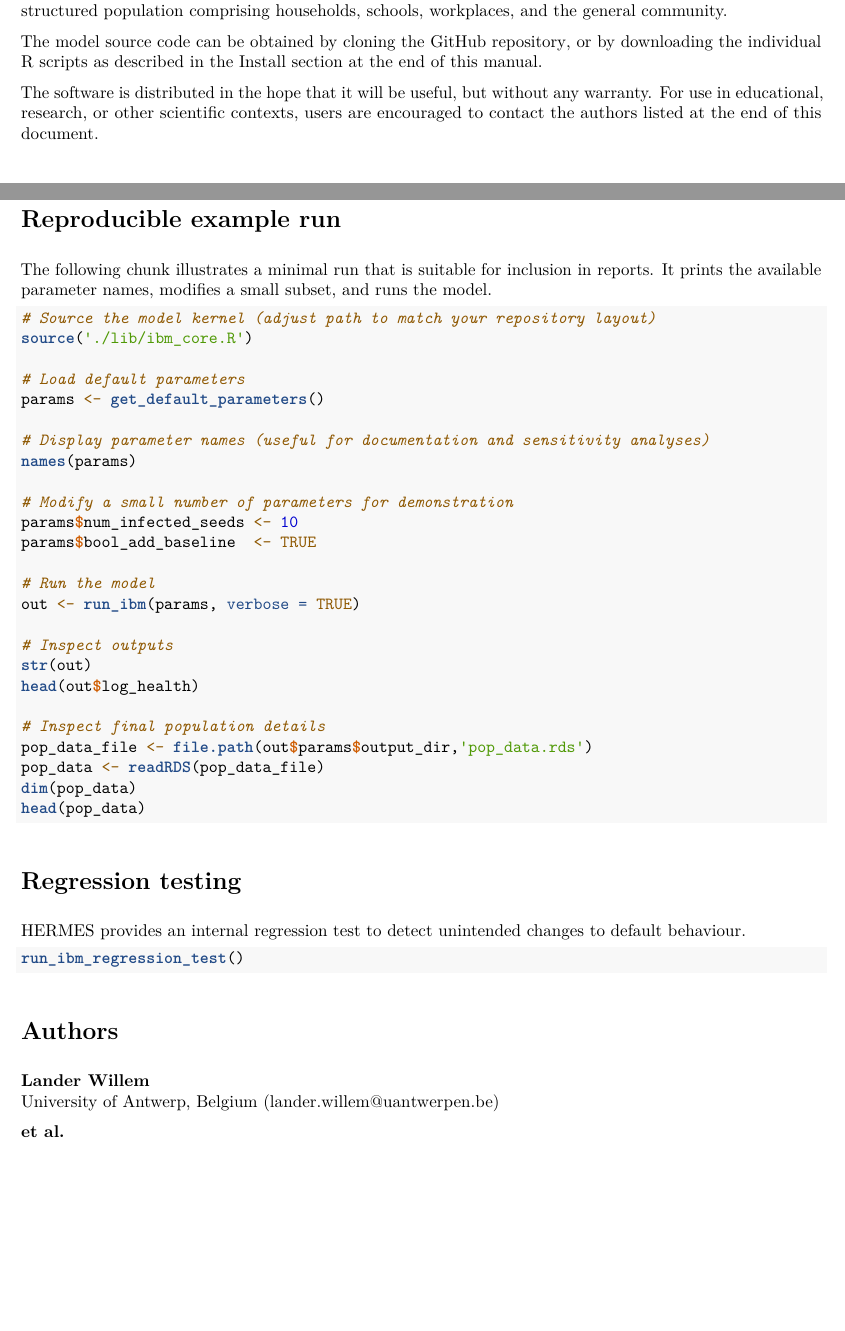
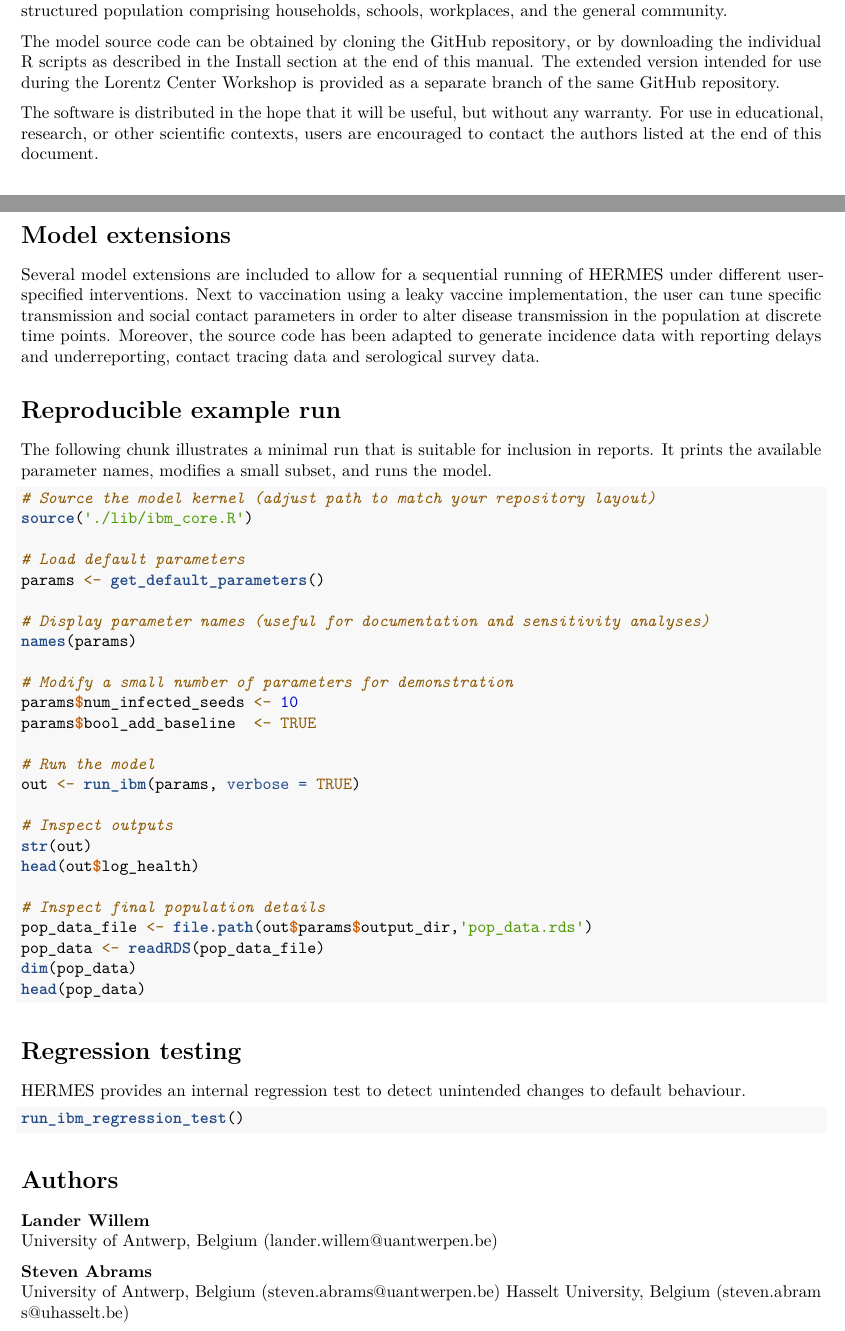
Before and after one commit to lwillem/ibm_hermes, an R Markdown document (doc/user_manual_HERMES.Rmd): two parts of pages 1 and 4 of 5, joined at a grey line, cut so that both start at the same text, the shorter picture padded with empty space. The pictures show the output file doc/user_manual_HERMES.pdf that the author committed with the source.

Commit message:
update documentation files

````diff
--- a/doc/user_manual_HERMES.Rmd
+++ b/doc/user_manual_HERMES.Rmd
@@ -16,14 +17,13 @@ output:
 
 This manual is intended for scientific users who wish to understand and apply HERMES, an individual-based, health- and economic risk-stratified microsimulation framework. The acronym HERMES stands for Health, Epidemic and Economic R-based Microsimulation Engine for individual-based Simulations. In its current configuration, the framework implements an individual-based infectious disease transmission model in a structured population comprising households, schools, workplaces, and the general community.
 
-The model source code can be obtained by cloning the [GitHub repository](https://github.com/lwillem/ibm_hermes.git), or by downloading the individual R scripts as described in the Install section at the end of this manual.
+The model source code can be obtained by cloning the [GitHub repository](https://github.com/lwillem/ibm_hermes.git), or by downloading the individual R scripts as described in the Install section at the end of this manual. The extended version intended for use during the Lorentz Center Workshop is provided as a separate branch of the same GitHub repository.
 
 The software is distributed in the hope that it will be useful, but without any warranty. For use in educational, research, or other scientific contexts, users are encouraged to contact the authors listed at the end of this document.
 
 ```{r setup, include=FALSE}
 knitr::opts_chunk$set(echo = TRUE, message = FALSE, warning = FALSE)
 knitr::opts_chunk$set(root.dir = "..")
-
 ```
 
 
@@ -127,6 +127,8 @@ Results are saved as RDS files and include:
   simulation, with one row per individual and individual attributes stored in
   columns.
 
+# Model extensions
+Several model extensions are included to allow for a sequential running of HERMES under different user-specified interventions. Next to vaccination using a leaky vaccine implementation, the user can tune specific transmission and social contact parameters in order to alter disease transmission in the population at discrete time points. Moreover, the source code has been adapted to generate incidence data with reporting delays and underreporting, contact tracing data and serological survey data.
 
 # Reproducible example run
 
@@ -175,7 +177,11 @@ run_ibm_regression_test()
 University of Antwerp, Belgium
 (lander.willem@uantwerpen.be)
 
-**et al.**
+**Steven Abrams**
+University of Antwerp, Belgium
+(steven.abrams@uantwerpen.be)
+Hasselt University, Belgium
+(steven.abrams@uhasselt.be)
 
 \newpage
 # Appendix: Install
````
Also changed, not shown: doc/user_manual_HERMES.pdf, doc/user_manual_HERMES.Rmd (3 more changed lines), 1 other file.
